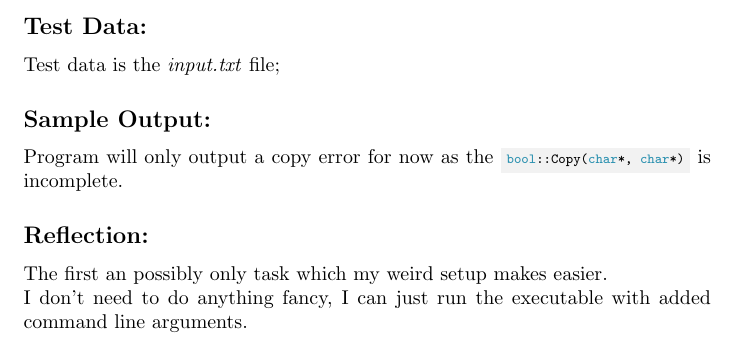
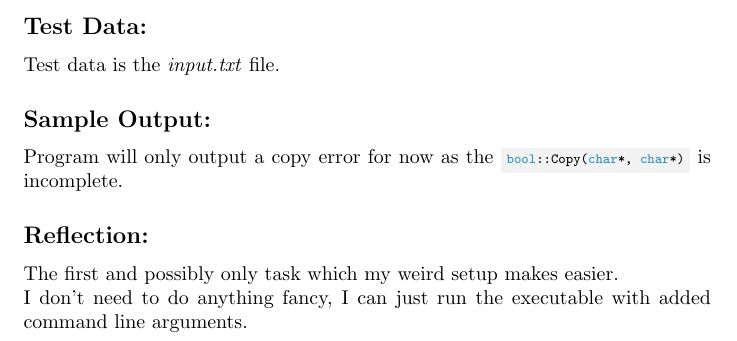
Before and after one commit to FalconOscuro/Advanced-Programming-Labs-C, a LaTeX document (LabBook/Lab-C.tex, which reads LabBook/01-FileIO.tex): part of page 2 of 2, cut so that both start at the same text. Compiled offline with pdfLaTeX.

Commit message:
Fixed spelling mistakes

```diff
--- a/LabBook/01-FileIO.tex
+++ b/LabBook/01-FileIO.tex
@@ -10,14 +10,14 @@
             \inputminted{cpp}{../01-FileIO/FileIO.cpp}%CPP file path here
 
         \subsection*{Test Data:}
-            Test data is the \textit{input.txt} file;
+            Test data is the \textit{input.txt} file.
 
         \subsection*{Sample Output:}
             Program will only output a copy error for now as the \mintinline{cpp}{bool::Copy(char*, char*)}
             is incomplete.
 
         \subsection*{Reflection:}
-            The first an possibly only task which my weird setup makes easier. \\
+            The first and possibly only task which my weird setup makes easier. \\
             I don't need to do anything fancy, I can just run the executable
             with added command line arguments.
 \end{document}
```
